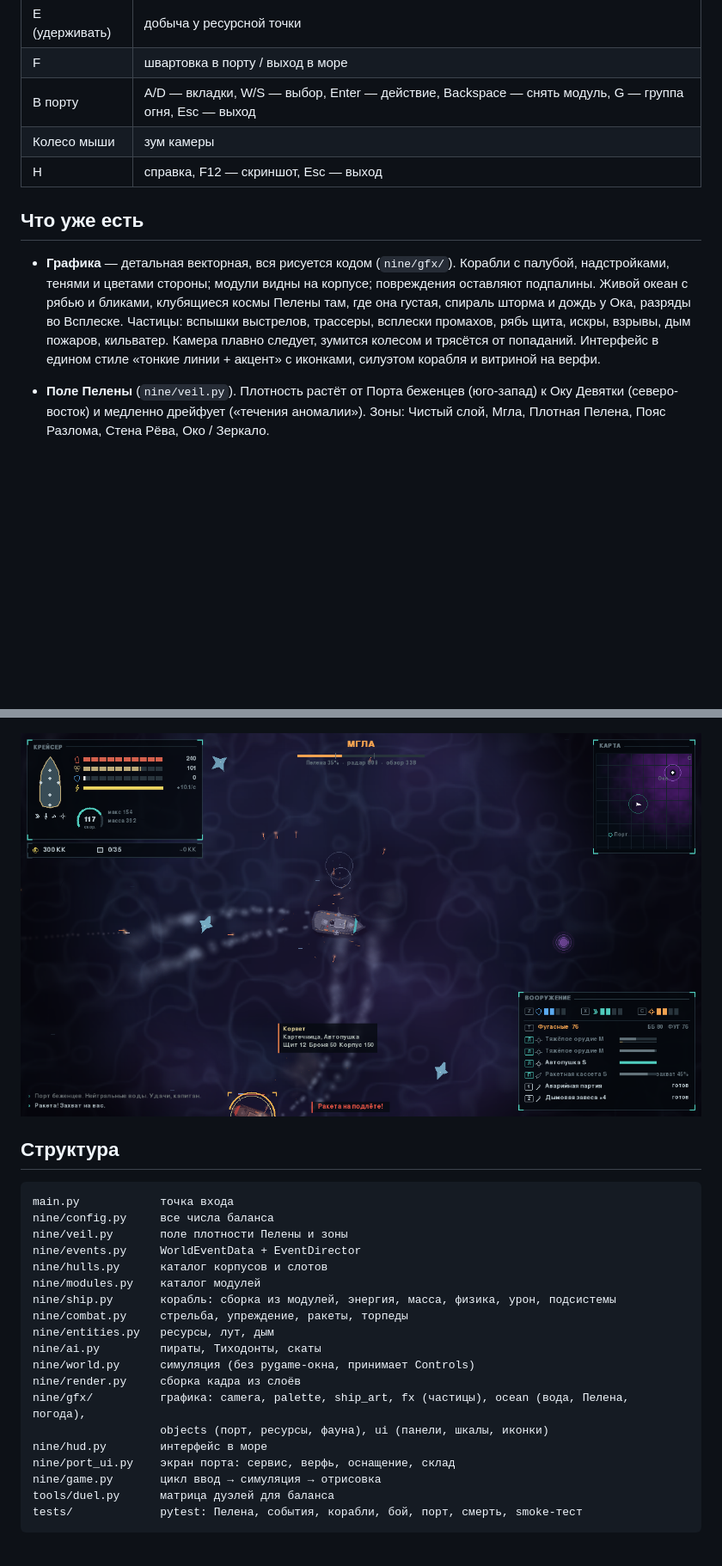
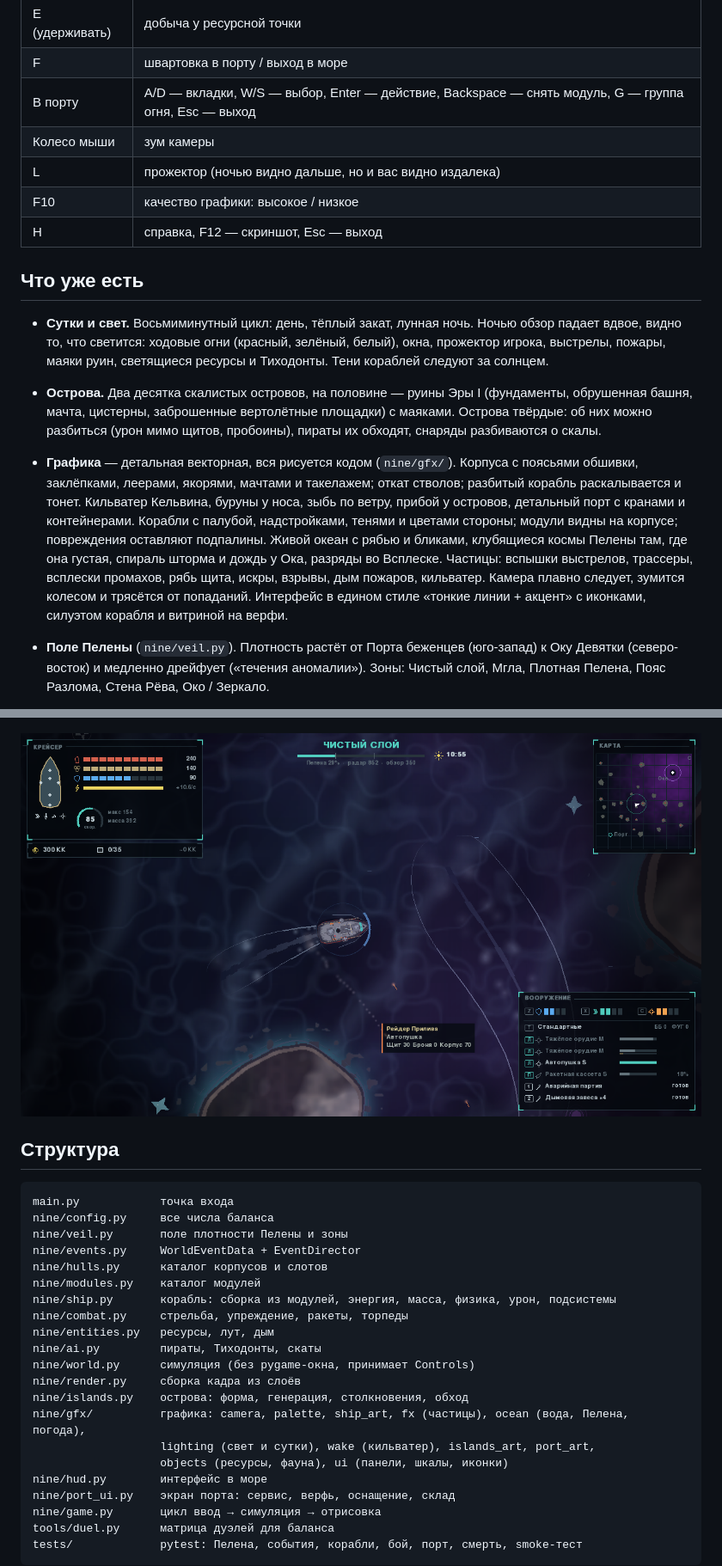
Before and after one commit to Qllan/Naval-RTS, a Markdown page: README.md, 2 parts joined by grey strips. Shown at 86% size. Rendered like a GitHub page; pictures changed too: docs/combat.png; blank space fills up the shorter version.

```diff
--- a/README.md
+++ b/README.md
@@ -33,11 +33,15 @@ python tools/duel.py      # матрица дуэлей для баланса к
 | F | швартовка в порту / выход в море |
 | В порту | A/D — вкладки, W/S — выбор, Enter — действие, Backspace — снять модуль, G — группа огня, Esc — выход |
 | Колесо мыши | зум камеры |
+| L | прожектор (ночью видно дальше, но и вас видно издалека) |
+| F10 | качество графики: высокое / низкое |
 | H | справка, F12 — скриншот, Esc — выход |
 
 ## Что уже есть
 
-- **Графика** — детальная векторная, вся рисуется кодом (`nine/gfx/`). Корабли с палубой, надстройками, тенями и цветами стороны; модули видны на корпусе; повреждения оставляют подпалины. Живой океан с рябью и бликами, клубящиеся космы Пелены там, где она густая, спираль шторма и дождь у Ока, разряды во Всплеске. Частицы: вспышки выстрелов, трассеры, всплески промахов, рябь щита, искры, взрывы, дым пожаров, кильватер. Камера плавно следует, зумится колесом и трясётся от попаданий. Интерфейс в едином стиле «тонкие линии + акцент» с иконками, силуэтом корабля и витриной на верфи.
+- **Сутки и свет.** Восьмиминутный цикл: день, тёплый закат, лунная ночь. Ночью обзор падает вдвое, видно то, что светится: ходовые огни (красный, зелёный, белый), окна, прожектор игрока, выстрелы, пожары, маяки руин, светящиеся ресурсы и Тиходонты. Тени кораблей следуют за солнцем.
+- **Острова.** Два десятка скалистых островов, на половине — руины Эры I (фундаменты, обрушенная башня, мачта, цистерны, заброшенные вертолётные площадки) с маяками. Острова твёрдые: об них можно разбиться (урон мимо щитов, пробоины), пираты их обходят, снаряды разбиваются о скалы.
+- **Графика** — детальная векторная, вся рисуется кодом (`nine/gfx/`). Корпуса с поясьями обшивки, заклёпками, леерами, якорями, мачтами и такелажем; откат стволов; разбитый корабль раскалывается и тонет. Кильватер Кельвина, буруны у носа, зыбь по ветру, прибой у островов, детальный порт с кранами и контейнерами. Корабли с палубой, надстройками, тенями и цветами стороны; модули видны на корпусе; повреждения оставляют подпалины. Живой океан с рябью и бликами, клубящиеся космы Пелены там, где она густая, спираль шторма и дождь у Ока, разряды во Всплеске. Частицы: вспышки выстрелов, трассеры, всплески промахов, рябь щита, искры, взрывы, дым пожаров, кильватер. Камера плавно следует, зумится колесом и трясётся от попаданий. Интерфейс в едином стиле «тонкие линии + акцент» с иконками, силуэтом корабля и витриной на верфи.
 
 - **Поле Пелены** (`nine/veil.py`). Плотность растёт от Порта беженцев (юго-запад) к Оку Девятки (северо-восток) и медленно дрейфует («течения аномалии»). Зоны: Чистый слой, Мгла, Плотная Пелена, Пояс Разлома, Стена Рёва, Око / Зеркало.
 - **Сенсоры.** Радар и визуальный обзор сжимаются в плотной Пелене. Врагов за пределами обзора видно только как отметки радара, Тиходонтов на радаре не видно вообще.
@@ -74,8 +86,10 @@ nine/entities.py   ресурсы, лут, дым
 nine/ai.py         пираты, Тиходонты, скаты
 nine/world.py      симуляция (без pygame-окна, принимает Controls)
 nine/render.py     сборка кадра из слоёв
+nine/islands.py    острова: форма, генерация, столкновения, обход
 nine/gfx/          графика: camera, palette, ship_art, fx (частицы), ocean (вода, Пелена, погода),
-                   objects (порт, ресурсы, фауна), ui (панели, шкалы, иконки)
+                   lighting (свет и сутки), wake (кильватер), islands_art, port_art,
+                   objects (ресурсы, фауна), ui (панели, шкалы, иконки)
 nine/hud.py        интерфейс в море
 nine/port_ui.py    экран порта: сервис, верфь, оснащение, склад
 nine/game.py       цикл ввод → симуляция → отрисовка
```
Also changed, not shown: other parts of README.md (+8 -0 lines), docs/ROADMAP.md (+3 -0 lines), docs/island.png (added), docs/night.png (added), docs/port.png (added), docs/ships.png (added), 10 other files.
